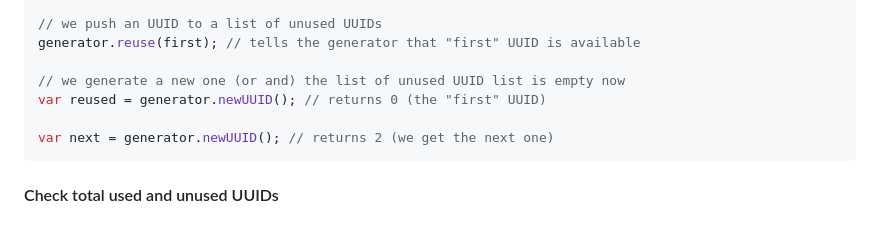
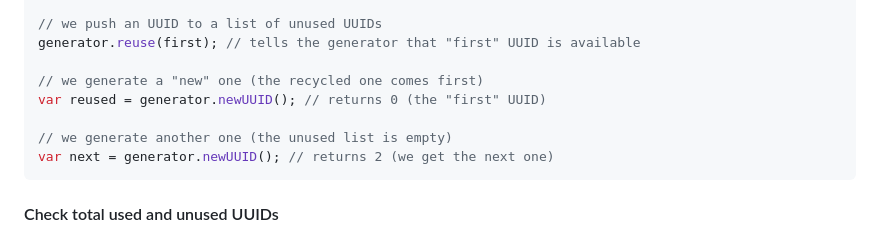
Before and after one commit to Leviatan1121/UUID.js, a Markdown page: README.md, the part around the change. Drawn GitHub-style.

````diff
--- a/README.md
+++ b/README.md
@@ -75,9 +75,10 @@ var second = generator.newUUID(); // returns 1
 // we push an UUID to a list of unused UUIDs
 generator.reuse(first); // tells the generator that "first" UUID is available
 
-// we generate a new one (or and) the list of unused UUID list is empty now
+// we generate a "new" one (the recycled one comes first)
 var reused = generator.newUUID(); // returns 0 (the "first" UUID)
 
+// we generate another one (the unused list is empty)
 var next = generator.newUUID(); // returns 2 (we get the next one)
 ```
 
````
